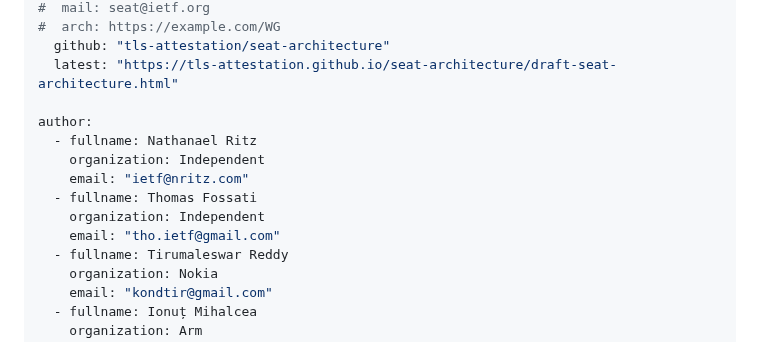
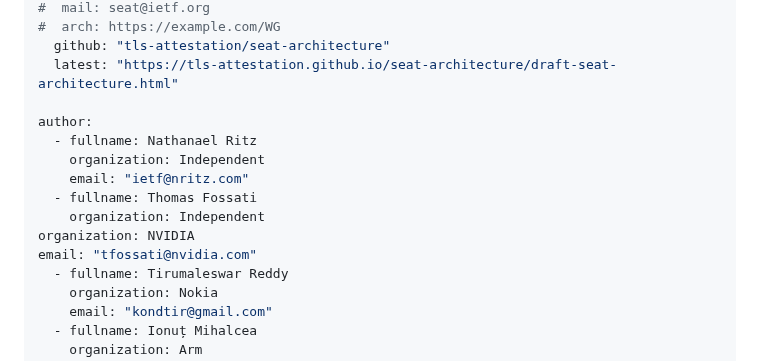
Before and after one commit to tls-attestation/seat-architecture, a Markdown page: draft-many-seat-architecture.md, the part around the change. GitHub-like rendering.

Commit message:
Update draft-many-seat-architecture.md
Co-authored-by: Thomas Fossati <tho.ietf@gmail.com>

```diff
--- a/draft-many-seat-architecture.md
+++ b/draft-many-seat-architecture.md
@@ -30,7 +30,8 @@ author:
     email: "ietf@nritz.com"
   - fullname: Thomas Fossati
     organization: Independent
-    email: "tho.ietf@gmail.com"
+organization: NVIDIA
+email: "tfossati@nvidia.com"
   - fullname: Tirumaleswar Reddy
     organization: Nokia
     email: "kondtir@gmail.com"
```
